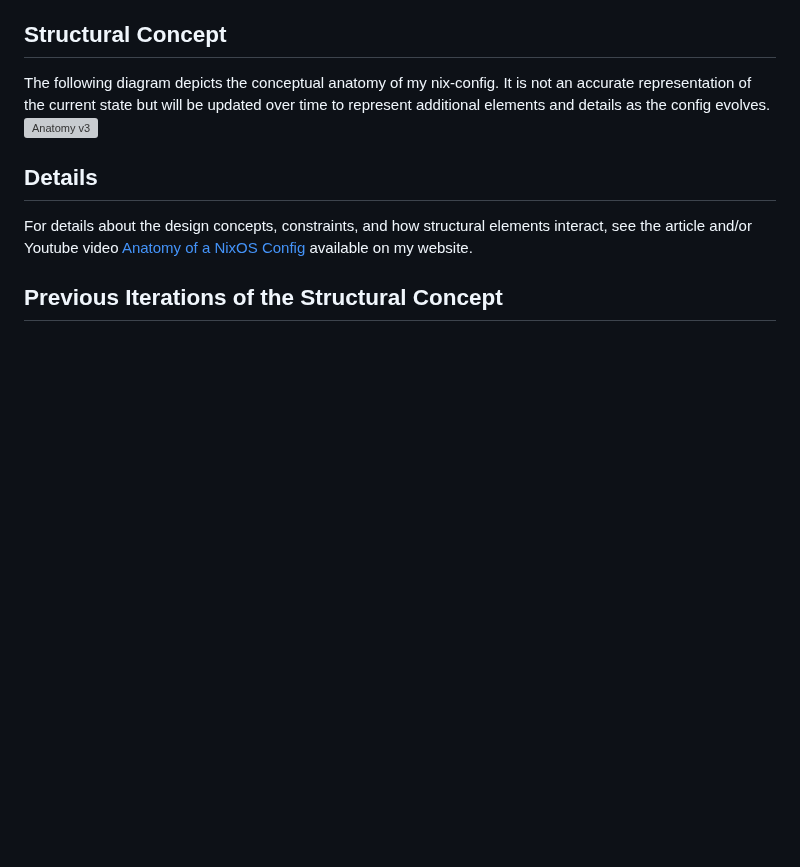
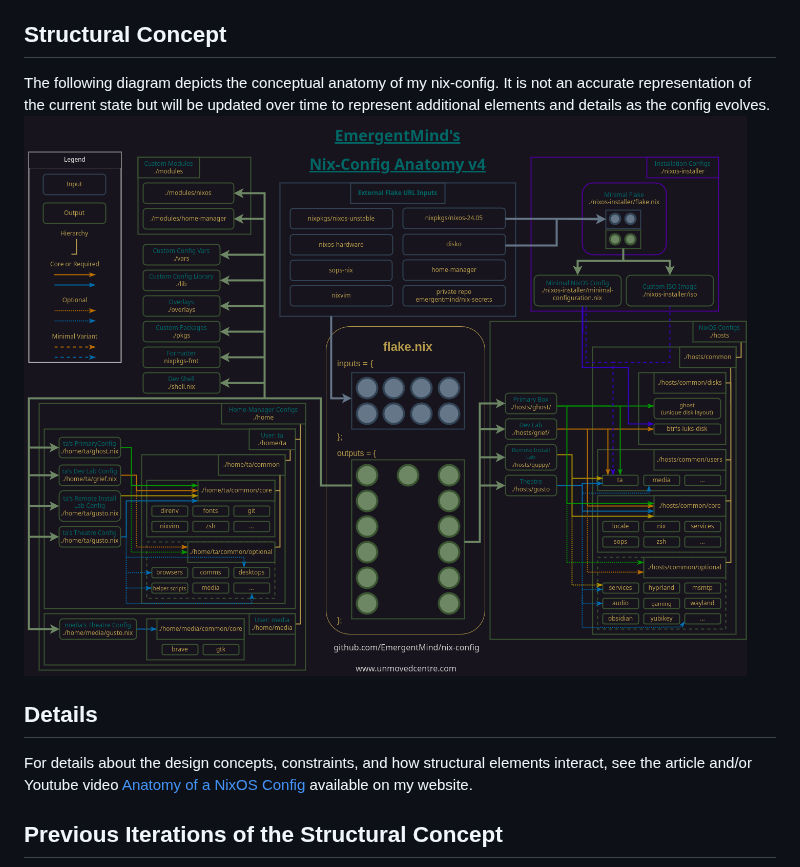
Before and after one commit to EmergentMind/nix-config, a Markdown page: docs/anatomy.md, the part around one of its changes. Drawn GitHub-style; pictures changed too: docs/diagrams/anatomy_v4.png (added); blank space fills up the shorter version; grey boxes are pictures that could not be loaded.

Commit message:
doc: todo and diagram updates

```diff
--- a/docs/anatomy.md
+++ b/docs/anatomy.md
@@ -5,7 +5,7 @@
 ## Structural Concept
 
 The following diagram depicts the conceptual anatomy of my nix-config. It is not an accurate representation of the current state but will be updated over time to represent additional elements and details as the config evolves.
-![Anatomy v3](diagrams/anatomy_v3.png)
+![Anatomy v4](diagrams/anatomy_v4.png)
 
 ## Details
 
```
Also changed, not shown: other parts of docs/anatomy.md (+1 -0 lines), docs/TODO.md (+19 -16 lines), 1 other file.
